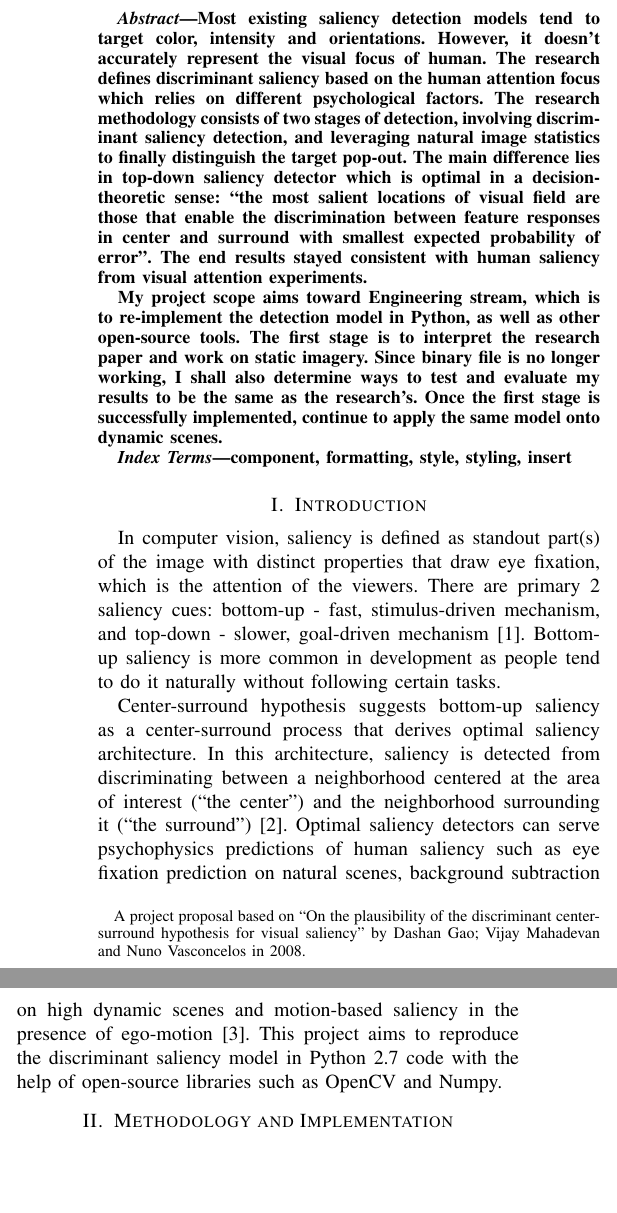
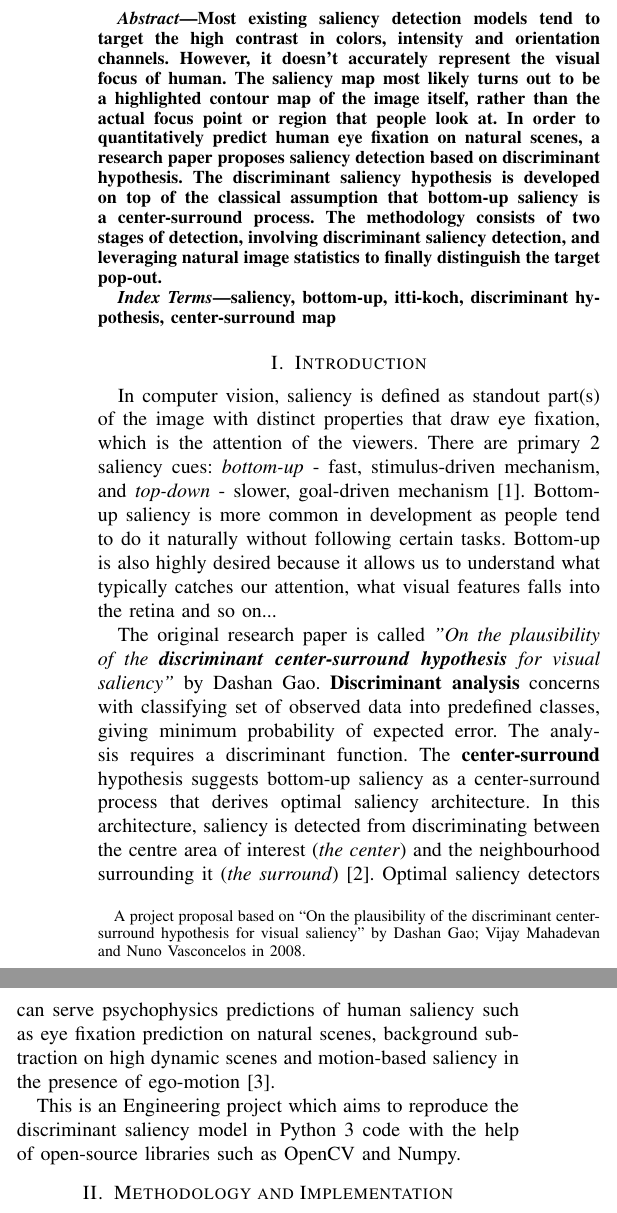
Before and after one commit to nhivuong/OpenDS, a LaTeX paper (report/final_report.tex): two parts of the columns of page 1 of 3 before the commit and two parts of the columns of page 1 of 2 after it, joined at a grey line, cut so that both start at the same text, the shorter picture padded with empty space. Compiled offline with pdfLaTeX.

Commit message:
Latex +first page

```diff
--- a/report/final_report.tex
+++ b/report/final_report.tex
@@ -28,19 +28,18 @@ ynhi97@my.yorku.ca}
 \maketitle
 
 \begin{abstract}
-Most existing saliency detection models tend to target color, intensity and orientations. However, it doesn’t accurately represent the visual focus of human. The research defines discriminant saliency based on the human attention focus which relies on different psychological factors. The research methodology consists of two stages of detection, involving discriminant saliency detection, and leveraging natural image statistics to finally distinguish the target pop-out. The main difference lies in top-down saliency detector which is optimal in a decision-theoretic sense: “the most salient locations of visual field are those that enable the discrimination between feature responses in center and surround with smallest expected probability of error”. The end results stayed consistent with human saliency from visual attention experiments.
-
-My project scope aims toward Engineering stream, which is to re-implement the detection model in Python, as well as other open-source tools. The first stage is to interpret the research paper and work on static imagery. Since binary file is no longer working, I shall also determine ways to test and evaluate my results to be the same as the research’s. Once the first stage is successfully implemented, continue to apply the same model onto dynamic scenes.
-
+Most existing saliency detection models tend to target the high contrast in colors, intensity and orientation channels. However, it doesn’t accurately represent the visual focus of human. The saliency map most likely turns out to be a highlighted contour map of the image itself, rather than the actual focus point or region that people look at. In order to quantitatively predict human eye fixation on natural scenes, a research paper proposes saliency detection based on discriminant hypothesis. The discriminant saliency hypothesis is developed on top of the classical assumption that bottom-up saliency is a center-surround process. The methodology consists of two stages of detection, involving discriminant saliency detection, and leveraging natural image statistics to finally distinguish the target pop-out.
 \end{abstract}
 
 \begin{IEEEkeywords}
-component, formatting, style, styling, insert
+saliency, bottom-up, itti-koch, discriminant hypothesis, center-surround map
 \end{IEEEkeywords}
 
 \section{Introduction}
-In computer vision, saliency is defined as standout part(s) of the image with distinct properties that draw eye fixation, which is the attention of the viewers. There are primary 2 saliency cues: bottom-up - fast, stimulus-driven mechanism, and top-down - slower, goal-driven mechanism [1]. Bottom-up saliency is more common in development as people tend to do it naturally without following certain tasks.
+In computer vision, saliency is defined as standout part(s) of the image with distinct properties that draw eye fixation, which is the attention of the viewers. There are primary 2 saliency cues: \textit{bottom-up} - fast, stimulus-driven mechanism, and \textit{top-down} - slower, goal-driven mechanism [1]. Bottom-up saliency is more common in development as people tend to do it naturally without following certain tasks. Bottom-up is also highly desired because it allows us to understand what typically catches our attention, what visual features falls into the retina and so on...
 
-Center-surround hypothesis suggests bottom-up saliency as a center-surround process that derives optimal saliency architecture. In this architecture, saliency is detected from discriminating between a neighborhood centered at the area of interest (“the center”) and the neighborhood surrounding it (“the surround”) [2]. Optimal saliency detectors can serve psychophysics predictions of human saliency such as eye fixation prediction on natural scenes, background subtraction on high dynamic scenes and motion-based saliency in the presence of ego-motion [3]. This project aims to reproduce the discriminant saliency model in Python 2.7 code with the help of open-source libraries such as OpenCV and Numpy.
+The original research paper is called  \textit{"On the plausibility of the \textbf{discriminant center-surround hypothesis} for visual saliency”} by Dashan Gao. \textbf{Discriminant analysis} concerns with classifying set of observed data into predefined classes, giving minimum probability of expected error. The analysis requires a discriminant function. The \textbf{center-surround} hypothesis suggests bottom-up saliency as a center-surround process that derives optimal saliency architecture. In this architecture, saliency is detected from discriminating between the centre area of interest (\textit{the center}) and the neighbourhood surrounding it (\textit{the surround}) [2]. Optimal saliency detectors can serve psychophysics predictions of human saliency such as eye fixation prediction on natural scenes, background subtraction on high dynamic scenes and motion-based saliency in the presence of ego-motion [3].
+
+This is an Engineering project which aims to reproduce the discriminant saliency model in Python 3 code with the help of open-source libraries such as OpenCV and Numpy.
 
 \section{Methodology and Implementation}
@@ -47,3 +51,6 @@ Center-surround hypothesis suggests bottom-up saliency as a center-surround proc
+    \label{fig:centersurround}
+\end{figure*}
+
 The general architecture of image processing mainly follows the Itti-Koch-Niebur (IKN) model [6].
 
 For static imagery, the process consists of 2 main stages. First stage is feature decomposition, using wavelet or Gabor decomposition to process into intensity map, and 4 color channels. The second stage is saliency detection which involves the center-surround classification (with provided formula for calculation) [7]. It also combines with Gabor or wavelet coefficients to reduce complexity of high dimensional image. One concern was to make sure OpenCV is able to handle the RGBY color channels and taken in account for visual angle (pixels/degrees).
```
Also changed, not shown: report/final_report.pdf, report/research.png (added), report/final_report.tex (19 more changed lines), 3 other files.
